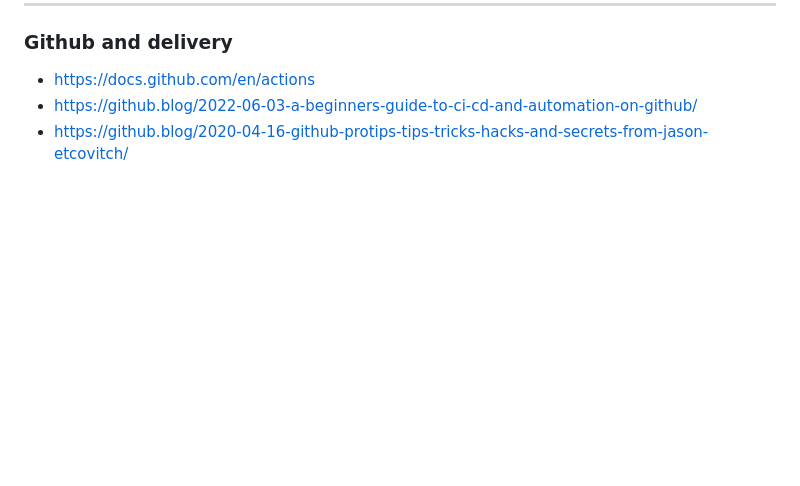
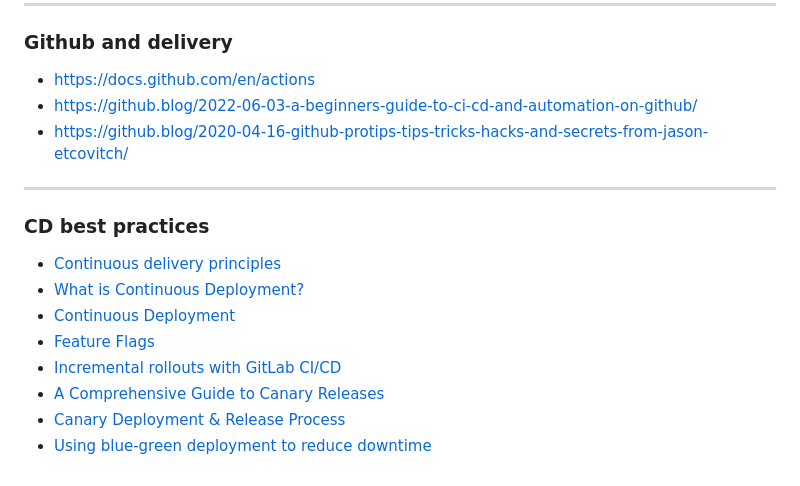
Before and after one commit to mrmyothet/google-it-automation, a Markdown page: config_mgmt/README.md, the part around the change. Drawn GitHub-style; blank space fills up the shorter version.

Commit message:
CD best practices

```diff
--- a/config_mgmt/README.md
+++ b/config_mgmt/README.md
@@ -293,3 +293,16 @@ sudo systemctl start apache2
 - https://docs.github.com/en/actions
 - https://github.blog/2022-06-03-a-beginners-guide-to-ci-cd-and-automation-on-github/
 - https://github.blog/2020-04-16-github-protips-tips-tricks-hacks-and-secrets-from-jason-etcovitch/
+
+---
+
+### CD best practices
+
+- [Continuous delivery principles](https://www.atlassian.com/continuous-delivery/principles)
+- [What is Continuous Deployment?](https://github.com/resources/articles/devops/continuous-deployment)
+- [Continuous Deployment](https://scaledagileframework.com/continuous-deployment/)
+- [Feature Flags](https://launchdarkly.com/blog/what-are-feature-flags/)
+- [Incremental rollouts with GitLab CI/CD](https://docs.gitlab.com/ee/ci/environments/incremental_rollouts.html)
+- [A Comprehensive Guide to Canary Releases](https://blog.getambassador.io/cloud-native-patterns-canary-release-1cb8f82d371a)
+- [Canary Deployment & Release Process](https://www.bmc.com/blogs/canary-deployment-release/)
+- [Using blue-green deployment to reduce downtime](https://docs.cloudfoundry.org/devguide/deploy-apps/blue-green.html)
```
